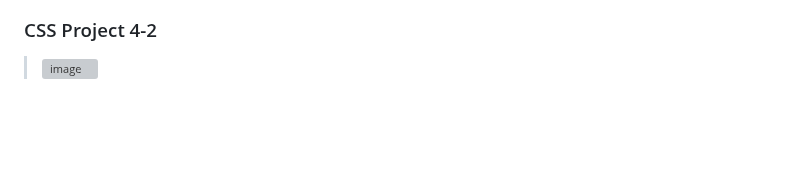
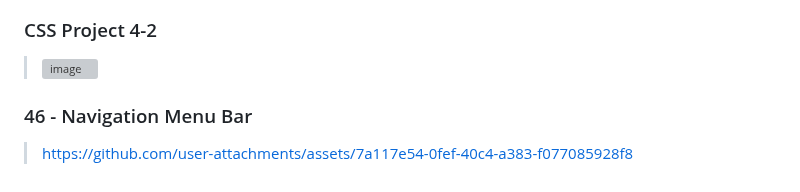
Before and after one commit to xhRl2988/2024_get_a_job, a Markdown page: JavaScript/readme.md, the part around the change. Rendered like a GitHub page; blank space fills up the shorter version; grey boxes are pictures that could not be loaded.

```diff
--- a/JavaScript/readme.md
+++ b/JavaScript/readme.md
@@ -167,3 +167,6 @@ https://github.com/xhRl2988/2024_get_a_job/assets/127915600/c2f61b62-ee6f-496e-a
 
 ### CSS Project 4-2
 >![image](https://github.com/user-attachments/assets/5ad684bb-2a05-4138-9afc-d9b2097ccad5)
+
+### 46 - Navigation Menu Bar
+>https://github.com/user-attachments/assets/7a117e54-0fef-40c4-a383-f077085928f8
```
